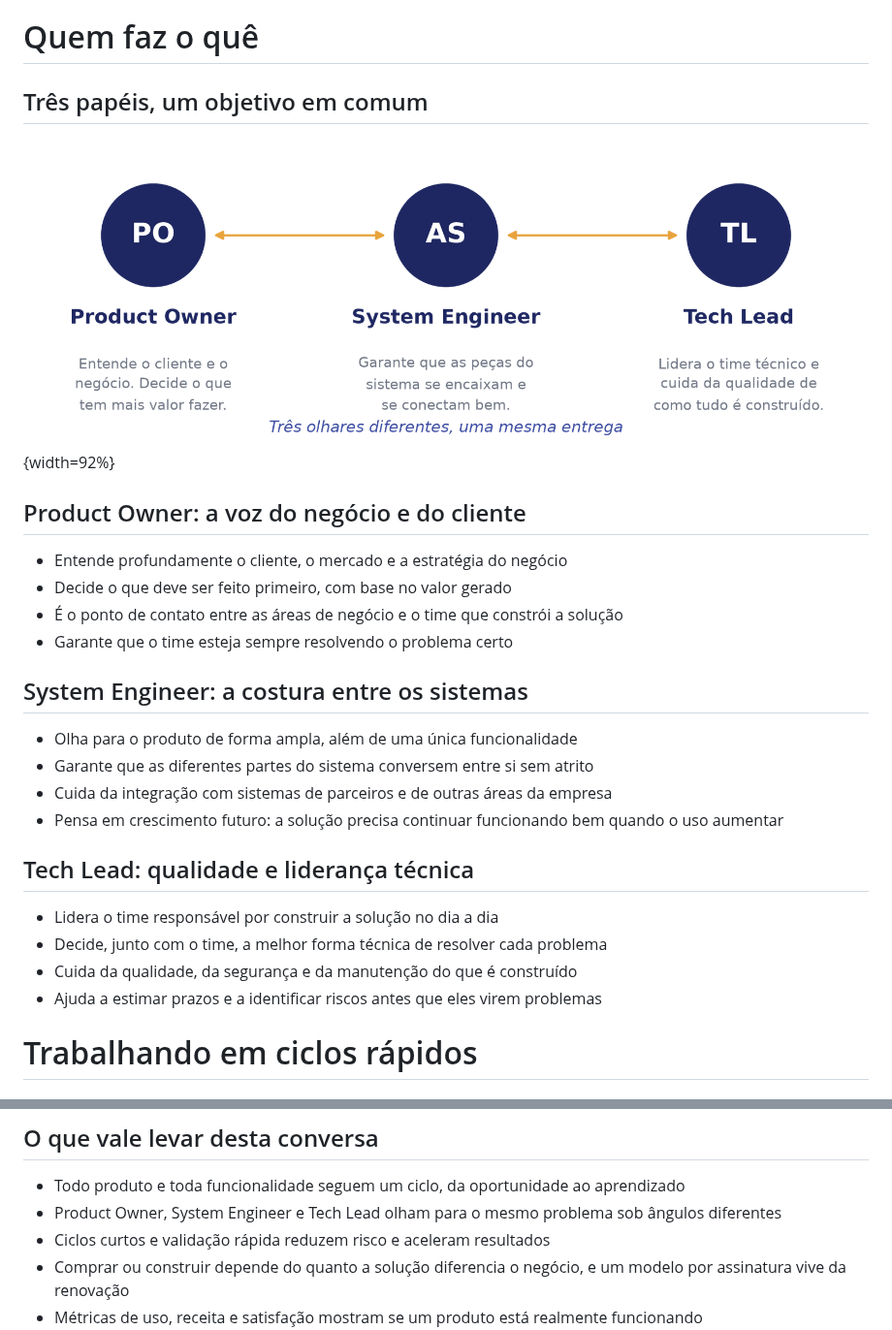
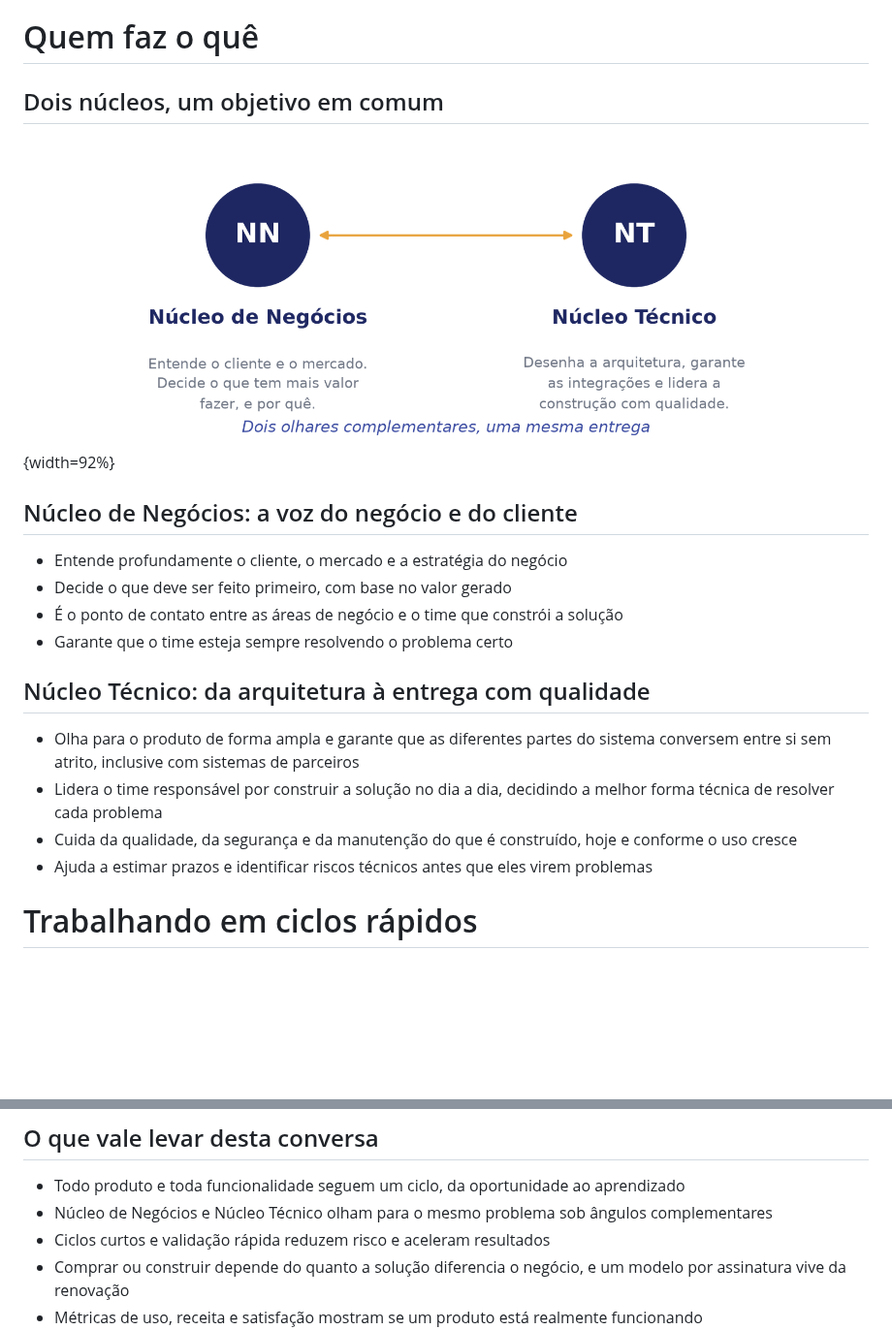
Before and after one commit to andrevberaldo/software-engineering, a Markdown page: presentation/conteudo.md, 2 parts joined by grey strips. Shown at 97% size. Rendered like a GitHub page; pictures changed too: presentation/assets/diagrama_papeis.png; blank space fills up the shorter version.

Commit message:
Consolidar papéis PO/System Engineer/Tech Lead em dois núcleos
Substitui os três papéis (PO, System Engineer, Tech Lead) por dois
núcleos: "Núcleo de Negócios" (voz do negócio e do cliente) e "Núcleo
Técnico", que consolida as responsabilidades de arquitetura/integração
do System Engineer com as de liderança técnica/qualidade do Tech Lead.
Atualiza o diagrama de papéis (2 nós em vez de 3) e a menção na seção
de mensagens-chave, e rebuilda o deck.

Co-Authored-By: Claude Sonnet 5 <noreply@anthropic.com>
Claude-Session: https://claude.ai/code/session_017dKXPAcE5bAggx1M3V9VCU

```diff
--- a/presentation/conteudo.md
+++ b/presentation/conteudo.md
@@ -57,30 +57,23 @@ a próxima oportunidade.
 
 # Quem faz o quê
 
-## Três papéis, um objetivo em comum
+## Dois núcleos, um objetivo em comum
 
 ![](assets/diagrama_papeis.png){width=92%}
 
-## Product Owner: a voz do negócio e do cliente
+## Núcleo de Negócios: a voz do negócio e do cliente
 
 - Entende profundamente o cliente, o mercado e a estratégia do negócio
 - Decide o que deve ser feito primeiro, com base no valor gerado
 - É o ponto de contato entre as áreas de negócio e o time que constrói a solução
 - Garante que o time esteja sempre resolvendo o problema certo
 
-## System Engineer: a costura entre os sistemas
+## Núcleo Técnico: da arquitetura à entrega com qualidade
 
-- Olha para o produto de forma ampla, além de uma única funcionalidade
-- Garante que as diferentes partes do sistema conversem entre si sem atrito
-- Cuida da integração com sistemas de parceiros e de outras áreas da empresa
-- Pensa em crescimento futuro: a solução precisa continuar funcionando bem quando o uso aumentar
-
-## Tech Lead: qualidade e liderança técnica
-
-- Lidera o time responsável por construir a solução no dia a dia
-- Decide, junto com o time, a melhor forma técnica de resolver cada problema
-- Cuida da qualidade, da segurança e da manutenção do que é construído
-- Ajuda a estimar prazos e a identificar riscos antes que eles virem problemas
+- Olha para o produto de forma ampla e garante que as diferentes partes do sistema conversem entre si sem atrito, inclusive com sistemas de parceiros
+- Lidera o time responsável por construir a solução no dia a dia, decidindo a melhor forma técnica de resolver cada problema
+- Cuida da qualidade, da segurança e da manutenção do que é construído, hoje e conforme o uso cresce
+- Ajuda a estimar prazos e identificar riscos técnicos antes que eles virem problemas
 
 # Trabalhando em ciclos rápidos
 
@@ -252,7 +245,7 @@ ajuda a responder perguntas mais complexas.
 ## O que vale levar desta conversa
 
 - Todo produto e toda funcionalidade seguem um ciclo, da oportunidade ao aprendizado
-- Product Owner, System Engineer e Tech Lead olham para o mesmo problema sob ângulos diferentes
+- Núcleo de Negócios e Núcleo Técnico olham para o mesmo problema sob ângulos complementares
 - Ciclos curtos e validação rápida reduzem risco e aceleram resultados
 - Comprar ou construir depende do quanto a solução diferencia o negócio, e um modelo por assinatura vive da renovação
 - Métricas de uso, receita e satisfação mostram se um produto está realmente funcionando
```
Also changed, not shown: 2 other files.
